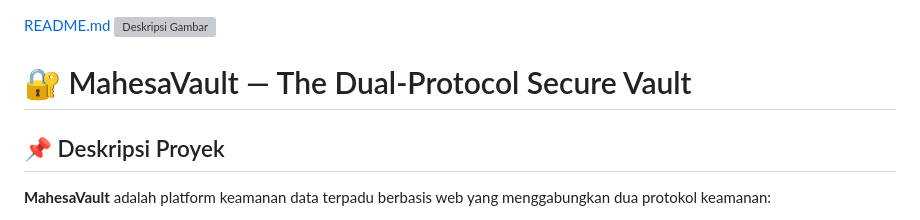
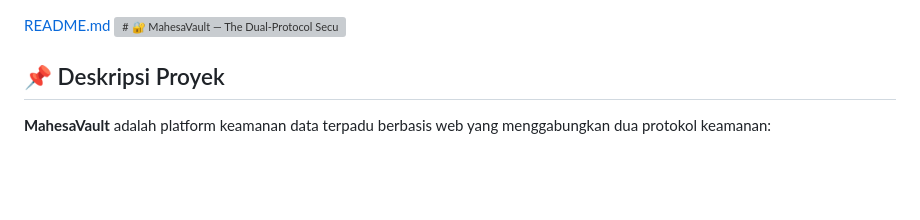
Before and after one commit to rafimahesaadyaksa/mahesavault, a Markdown page: README.md, the part around the change. Drawn GitHub-style; blank space fills up the shorter version; grey boxes are pictures that could not be loaded.

Commit message:
Fix image link and header formatting in README
Updated image link and modified header format.

```diff
--- a/README.md
+++ b/README.md
@@ -1,6 +1,5 @@
 [README.md](https://github.com/user-attachments/files/28848621/README.md)
-![Deskripsi Gambar](https://readme-typing-svg.demolab.com?font=Fira+Code&duration=3000&pause=1000&color=00CDFF&width=500&lines=🧠+Code+projects+you+can+showcase.;Let+Aptifolio+build+your+portfolio.)
-# 🔐 MahesaVault — The Dual-Protocol Secure Vault
+![# 🔐 MahesaVault — The Dual-Protocol Secure Vault](https://readme-typing-svg.demolab.com?font=Fira+Code&duration=3000&pause=1000&color=00CDFF&width=500&lines=🧠+Code+projects+you+can+showcase.;Let+Aptifolio+build+your+portfolio.)
 ## 📌 Deskripsi Proyek
 
 **MahesaVault** adalah platform keamanan data terpadu berbasis web yang menggabungkan dua protokol keamanan:
```
